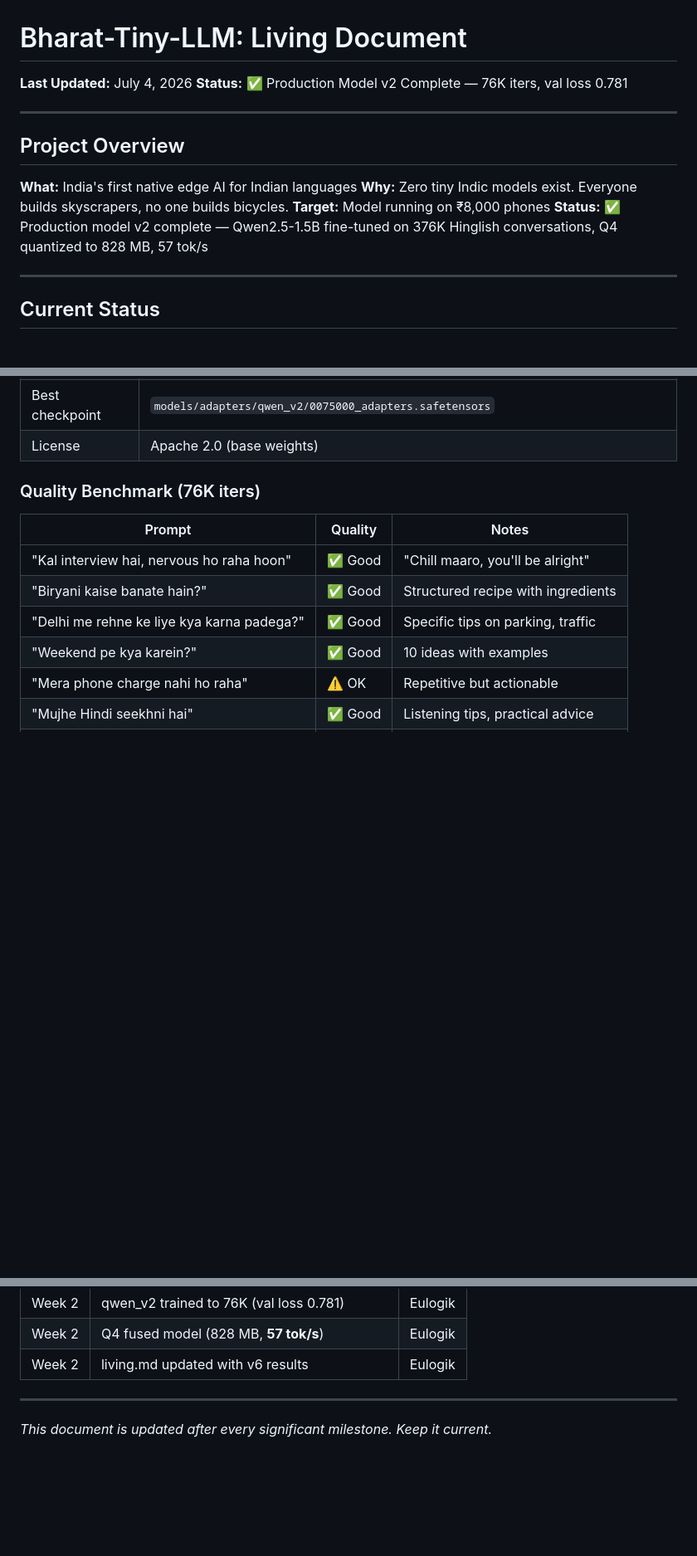
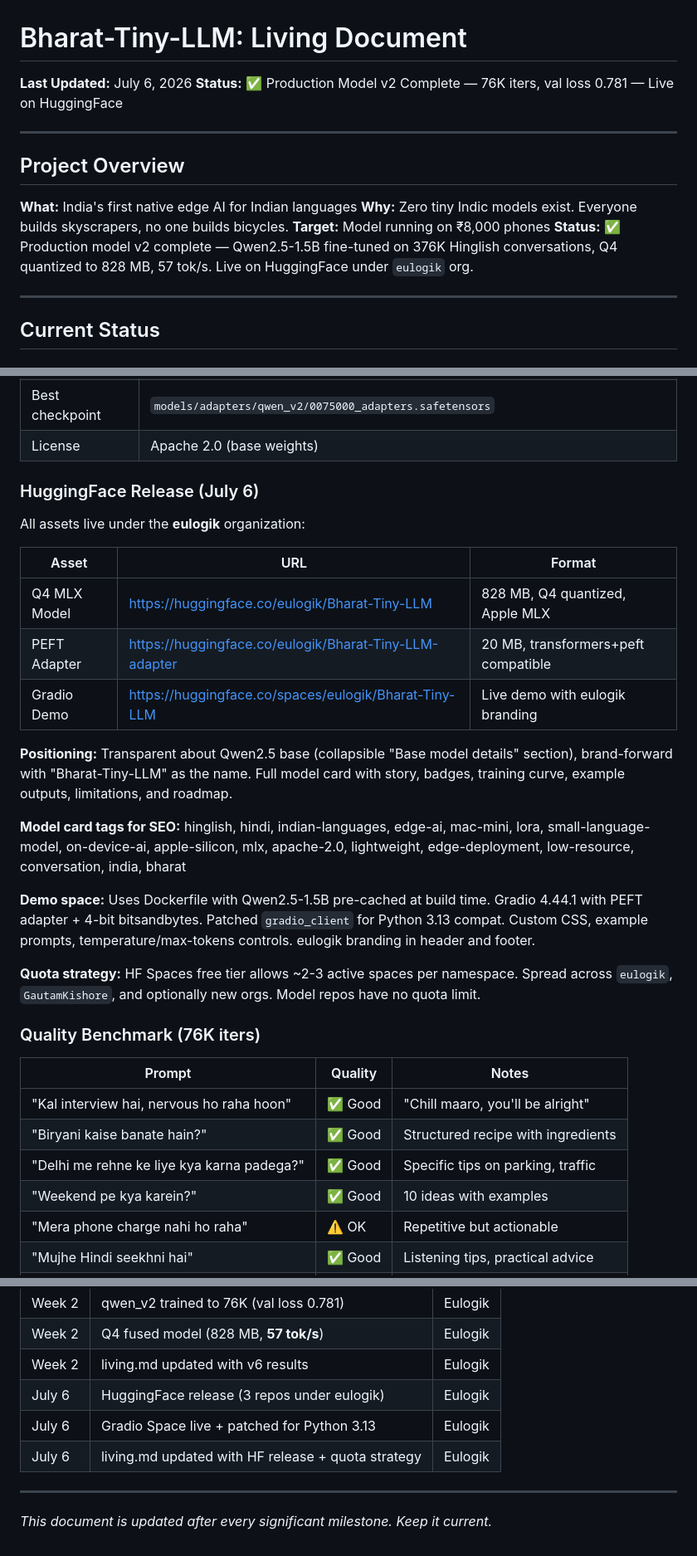
Before and after one commit to eulogik/Bharat-Tiny-LLM, a Markdown page: living.md, 3 parts joined by grey strips. Shown at 83% size. GitHub-like rendering; blank space fills up the shorter version.

Commit message:
Update living.md with HuggingFace release, space build, quota strategy

```diff
--- a/living.md
+++ b/living.md
@@ -1,6 +1,6 @@
 # Bharat-Tiny-LLM: Living Document
-**Last Updated:** July 4, 2026
-**Status:** ✅ Production Model v2 Complete — 76K iters, val loss 0.781
+**Last Updated:** July 6, 2026
+**Status:** ✅ Production Model v2 Complete — 76K iters, val loss 0.781 — Live on HuggingFace
 
 ---
 
@@ -9,7 +9,7 @@
 **What:** India's first native edge AI for Indian languages
 **Why:** Zero tiny Indic models exist. Everyone builds skyscrapers, no one builds bicycles.
 **Target:** Model running on ₹8,000 phones
-**Status:** ✅ Production model v2 complete — Qwen2.5-1.5B fine-tuned on 376K Hinglish conversations, Q4 quantized to 828 MB, 57 tok/s
+**Status:** ✅ Production model v2 complete — Qwen2.5-1.5B fine-tuned on 376K Hinglish conversations, Q4 quantized to 828 MB, 57 tok/s. Live on HuggingFace under `eulogik` org.
 
 ---
 
@@ -33,6 +33,24 @@
 | Inference speed | **~57 tok/s** on Mac Mini M4 (3x faster than v5) |
 | Best checkpoint | `models/adapters/qwen_v2/0075000_adapters.safetensors` |
 | License | Apache 2.0 (base weights) |
+
+### HuggingFace Release (July 6)
+
+All assets live under the **eulogik** organization:
+
+| Asset | URL | Format |
+|-------|-----|--------|
+| Q4 MLX Model | https://huggingface.co/eulogik/Bharat-Tiny-LLM | 828 MB, Q4 quantized, Apple MLX |
+| PEFT Adapter | https://huggingface.co/eulogik/Bharat-Tiny-LLM-adapter | 20 MB, transformers+peft compatible |
+| Gradio Demo | https://huggingface.co/spaces/eulogik/Bharat-Tiny-LLM | Live demo with eulogik branding |
+
+**Positioning:** Transparent about Qwen2.5 base (collapsible "Base model details" section), brand-forward with "Bharat-Tiny-LLM" as the name. Full model card with story, badges, training curve, example outputs, limitations, and roadmap.
+
+**Model card tags for SEO:** hinglish, hindi, indian-languages, edge-ai, mac-mini, lora, small-language-model, on-device-ai, apple-silicon, mlx, apache-2.0, lightweight, edge-deployment, low-resource, conversation, india, bharat
+
+**Demo space:** Uses Dockerfile with Qwen2.5-1.5B pre-cached at build time. Gradio 4.44.1 with PEFT adapter + 4-bit bitsandbytes. Patched `gradio_client` for Python 3.13 compat. Custom CSS, example prompts, temperature/max-tokens controls. eulogik branding in header and footer.
+
+**Quota strategy:** HF Spaces free tier allows ~2-3 active spaces per namespace. Spread across `eulogik`, `GautamKishore`, and optionally new orgs. Model repos have no quota limit.
 
 ### Quality Benchmark (76K iters)
 
@@ -261,6 +285,9 @@ nohup python3 -u -m mlx_lm lora \
 | Week 2 | qwen_v2 trained to 76K (val loss 0.781) | Eulogik |
 | Week 2 | Q4 fused model (828 MB, **57 tok/s**) | Eulogik |
 | Week 2 | living.md updated with v6 results | Eulogik |
+| July 6 | HuggingFace release (3 repos under eulogik) | Eulogik |
+| July 6 | Gradio Space live + patched for Python 3.13 | Eulogik |
+| July 6 | living.md updated with HF release + quota strategy | Eulogik |
 
 ---
 
```
Also changed, not shown: other parts of living.md (+8 -2 lines).
